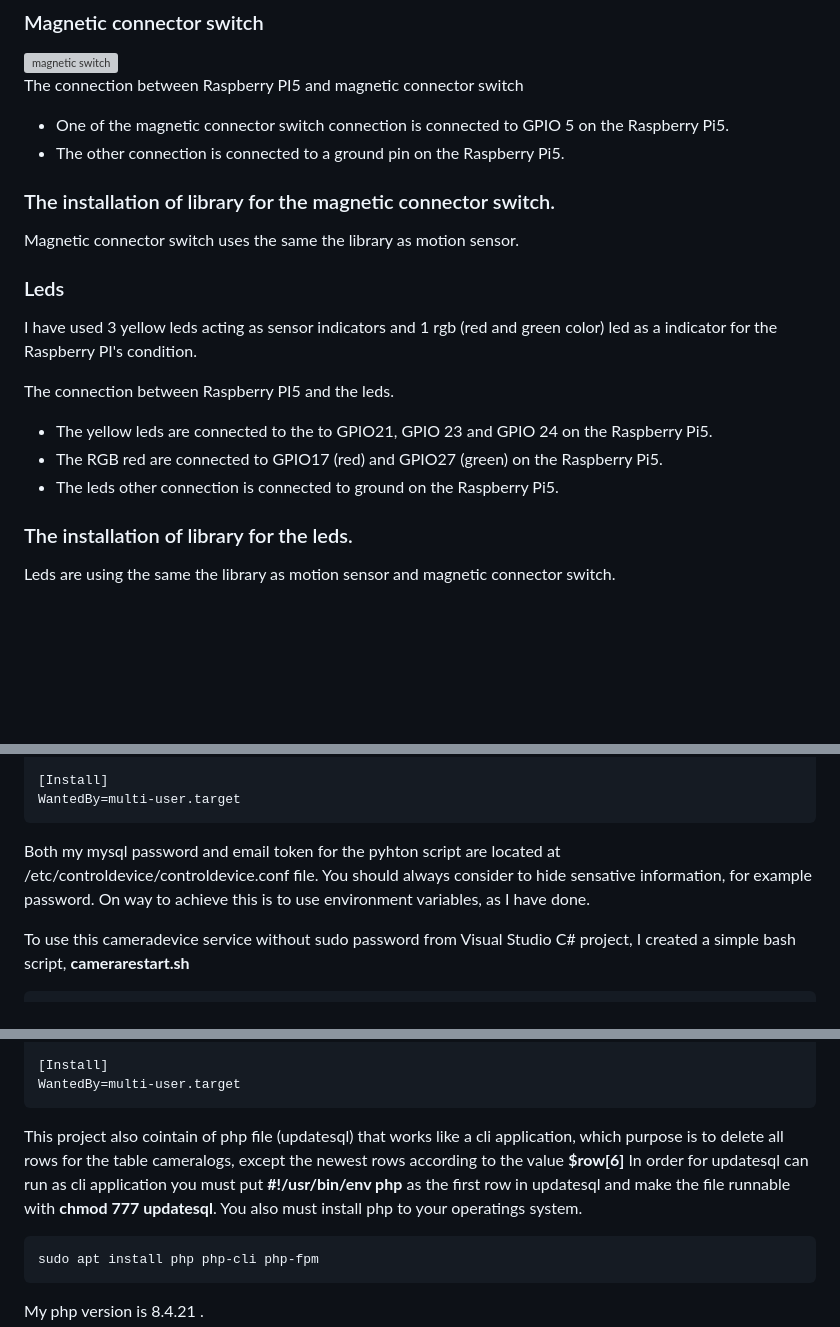
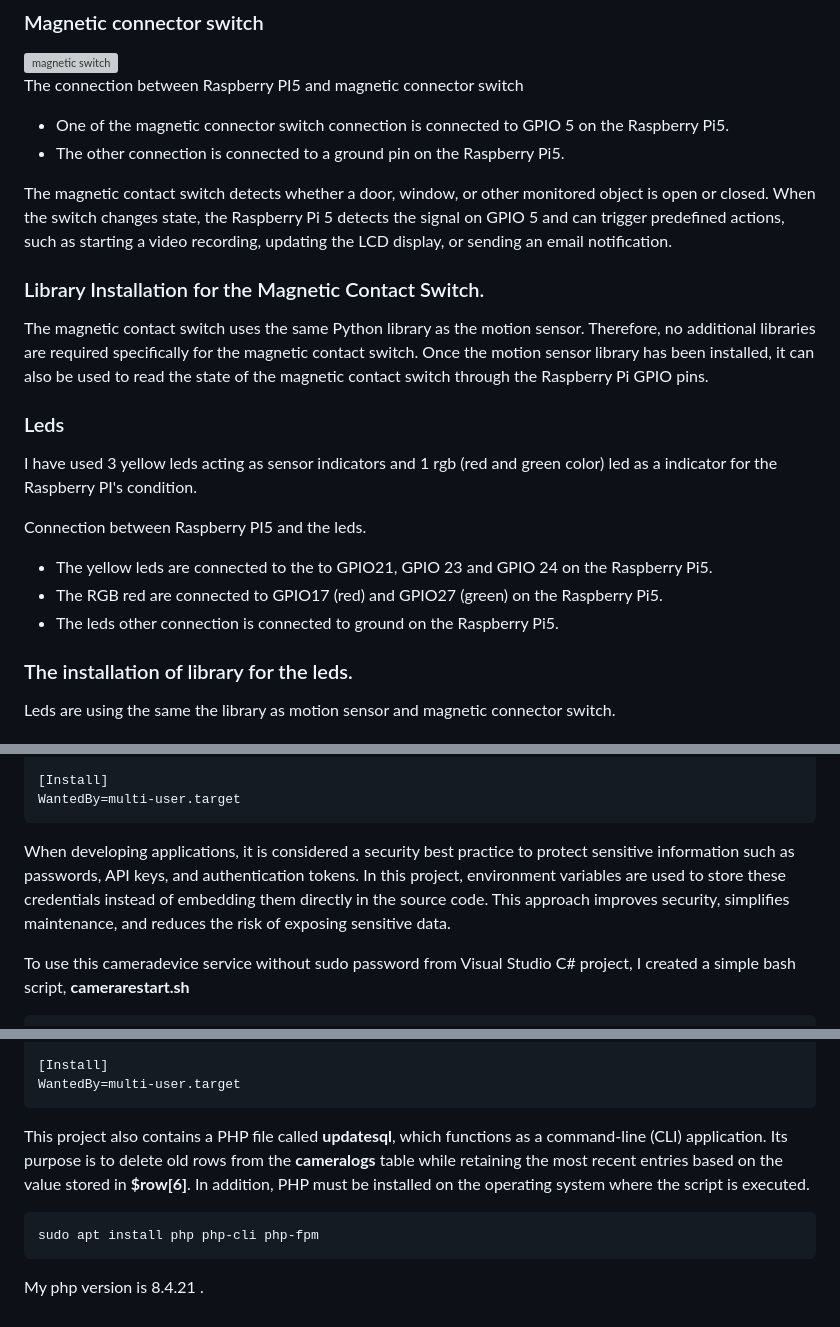
Before and after one commit to EK76/CameraSystem, a Markdown page: README.md, 3 parts joined by grey strips. Rendered like a GitHub page; blank space fills up the shorter version; grey boxes are pictures that could not be loaded.

````diff
--- a/README.md
+++ b/README.md
@@ -77,18 +81,25 @@ The connection between Raspberry PI5 and magnetic connector switch
 - One of the magnetic connector switch connection is connected to GPIO 5 on the Raspberry Pi5.
 - The other connection is connected to a ground pin on the Raspberry Pi5.
 
-### The installation of library for the magnetic connector switch.
+The magnetic contact switch detects whether a door, window, or other monitored object is open or closed.
+When the switch changes state, the Raspberry Pi 5 detects the signal on GPIO 5 and can trigger predefined actions,
+such as starting a video recording, updating the LCD display, or sending an email notification.
 
-Magnetic connector switch uses the same the library as motion sensor.
+### Library Installation for the Magnetic Contact Switch.
+
+The magnetic contact switch uses the same Python library as the motion sensor. Therefore, no additional libraries are required specifically for the magnetic contact switch.
+Once the motion sensor library has been installed, it can also be used to read the state of the magnetic contact switch through the Raspberry Pi GPIO pins.
 
 ### Leds
 
 I have used 3 yellow leds acting as sensor indicators and 1 rgb (red and green color) led as a indicator for the Raspberry PI's condition.
 
-The connection between Raspberry PI5 and the leds.
+Connection between Raspberry PI5 and the leds.
 - The yellow leds are connected to the to GPIO21, GPIO 23 and GPIO 24 on the Raspberry Pi5.
 - The RGB red are connected to GPIO17 (red) and GPIO27 (green) on the Raspberry Pi5.
 - The leds other connection is connected to ground on the Raspberry Pi5.
+
+
 
 ### The installation of library for the leds.
 
@@ -190,9 +200,9 @@ Restart=on-abort
 [Install]
 WantedBy=multi-user.target
 ```
-Both my mysql password and email token for the pyhton script are located at /etc/controldevice/controldevice.conf file.
-You should always consider to hide sensative information, for example password. On way to achieve this is to use environment variables,
-as I have done.
+When developing applications, it is considered a security best practice to protect sensitive information such as passwords, API keys, and authentication tokens.
+In this project, environment variables are used to store these credentials instead of embedding them directly in the source code.
+This approach improves security, simplifies maintenance, and reduces the risk of exposing sensitive data.
 
 To use this cameradevice service without sudo password from Visual Studio C# project, I created a simple bash script, **camerarestart.sh**
 ```
@@ -230,10 +240,9 @@ ExecStop=fusermount -u /home/camerauser/gdrive
 [Install]
 WantedBy=multi-user.target
 ```
-This project also cointain of php file (updatesql) that works like a cli application, which purpose is to delete all rows for the table cameralogs, except the newest rows according to the value **$row[6]**
-In order for updatesql can run as cli application you must put **#!/usr/bin/env php** as the first row in updatesql and make the file runnable with **chmod 777 updatesql**.  You also must install php to your
-operatings system.
-
+This project also contains a PHP file called **updatesql**, which functions as a command-line (CLI) application.
+Its purpose is to delete old rows from the **cameralogs** table while retaining the most recent entries based on the value stored in **$row[6]**.
+In addition, PHP must be installed on the operating system where the script is executed.
 ```
 sudo apt install php php-cli php-fpm
 ```
````
Also changed, not shown: other parts of README.md (+25 -22 lines).
